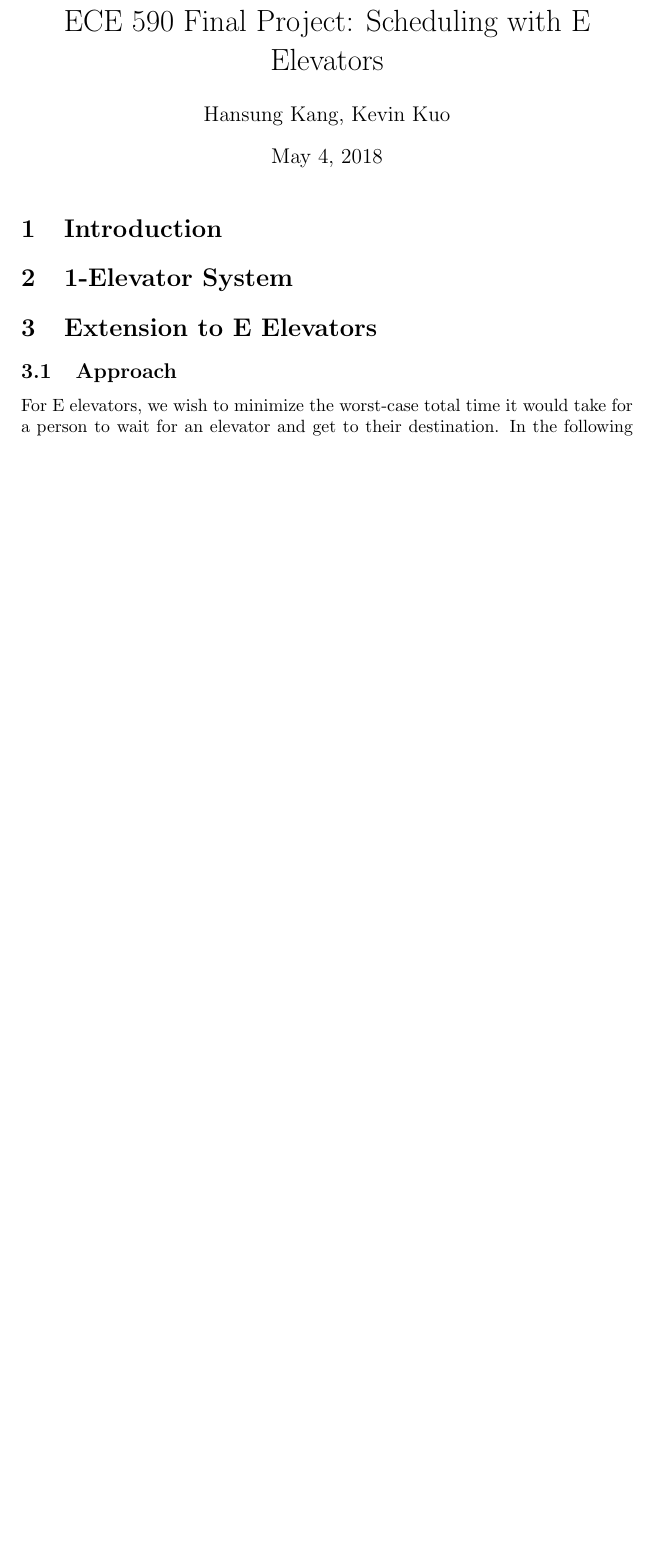
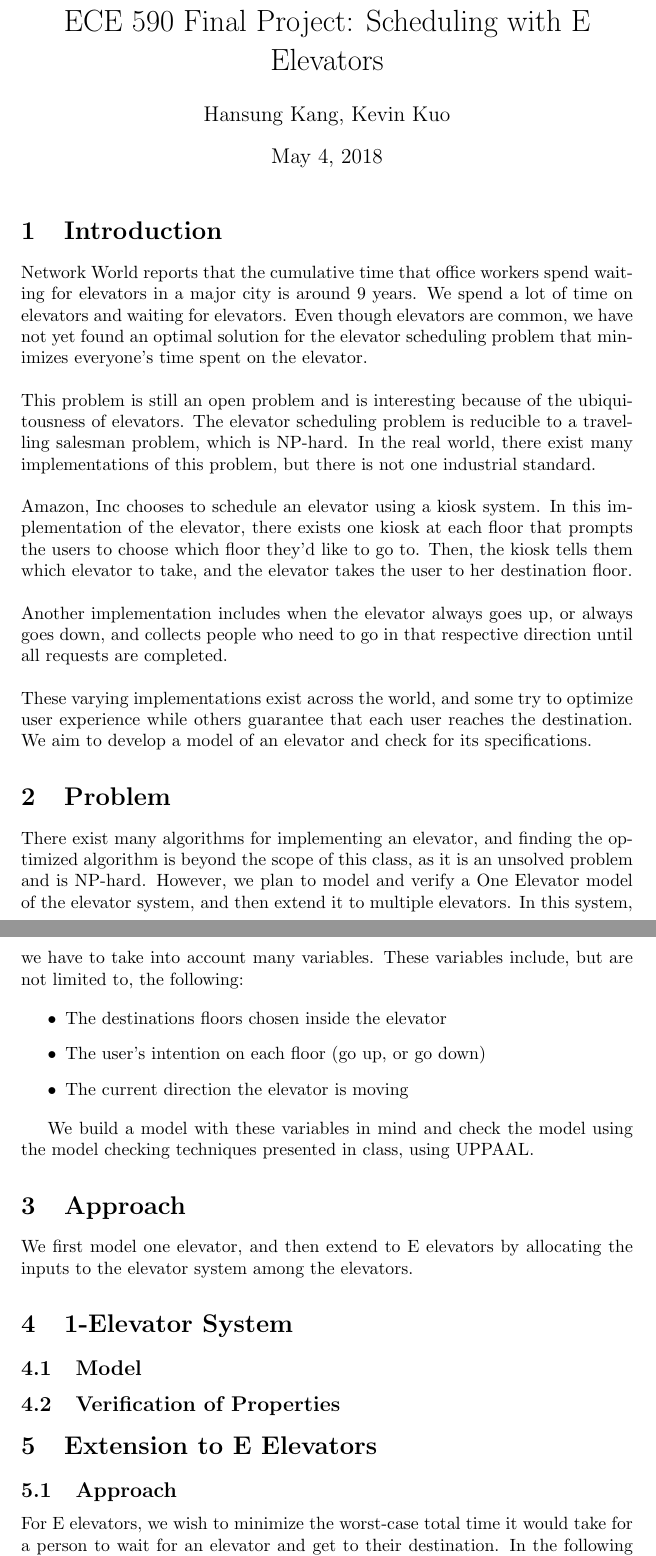
Before and after one commit to statusku0/ECE590_Final_Project, a LaTeX document (Final Report/extension_to_N_elevators.tex): part of page 1 of 5 before the commit and two parts of pages 1 and 2 of 8 after it, the two joined at a grey line, cut so that both start at the same text, the shorter picture padded with empty space. Compiled offline with pdfLaTeX.

Commit message:
added intro, approach, problem, images

```diff
--- a/Final Report/extension_to_N_elevators.tex
+++ b/Final Report/extension_to_N_elevators.tex
@@ -24,5 +24,24 @@
 \maketitle
 
 \section{Introduction}
+Network World reports that the cumulative time that office workers spend waiting for elevators in a major city is around 9 years. We spend a lot of time on elevators and waiting for elevators. Even though elevators are common, we have not yet found an optimal solution for the elevator scheduling problem that minimizes everyone’s time spent on the elevator. \\\\
+This problem is still an open problem and is interesting because of the ubiquitousness of elevators. The elevator scheduling problem is reducible to a travelling salesman problem, which is NP-hard. In the real world, there exist many implementations of this problem, but there is not one industrial standard.\\\\
+Amazon, Inc chooses to schedule an elevator using a kiosk system. In this implementation of the elevator, there exists one kiosk at each floor that prompts the users to choose which floor they’d like to go to. Then, the kiosk tells them which elevator to take, and the elevator takes the user to her destination floor.\\\\
+Another implementation includes when the elevator always goes up, or always goes down, and collects people who need to go in that respective direction until all requests are completed.\\\\
+These varying implementations exist across the world, and some try to optimize user experience while others guarantee that each user reaches the destination. We aim to develop a model of an elevator and check for its specifications.
+
+\section{Problem}
+There exist many algorithms for implementing an elevator, and finding the optimized algorithm is beyond the scope of this class, as it is an unsolved problem and is NP-hard. However, we plan to model and verify a One Elevator model of the elevator system, and then extend it to multiple elevators. In this system, we have to take into account many variables. These variables include, but are not limited to, the following:
+
+\begin{itemize}
+	\item The destinations floors chosen inside the elevator
+	\item The user’s intention on each floor (go up, or go down)
+	\item The current direction the elevator is moving
+\end{itemize}
+
+We build a model with these variables in mind and check the model using the model checking techniques presented in class, using UPPAAL.
+
+\section{Approach}
+We first model one elevator, and then extend to E elevators by allocating the inputs to the elevator system among the elevators.
 
 \section{1-Elevator System}
@@ -28,0 +53,3 @@
+\end{figure}
+
+\subsection{Model}
@@ -29,3 +61,6 @@
+\end{figure}
+
+\subsection{Verification of Properties}
 
 \section{Extension to E Elevators}
 
```
Also changed, not shown: Final Report/extension_to_N_elevators.pdf, Final Report/extension_to_N_elevators.tex (12 more changed lines), 4 other files.
